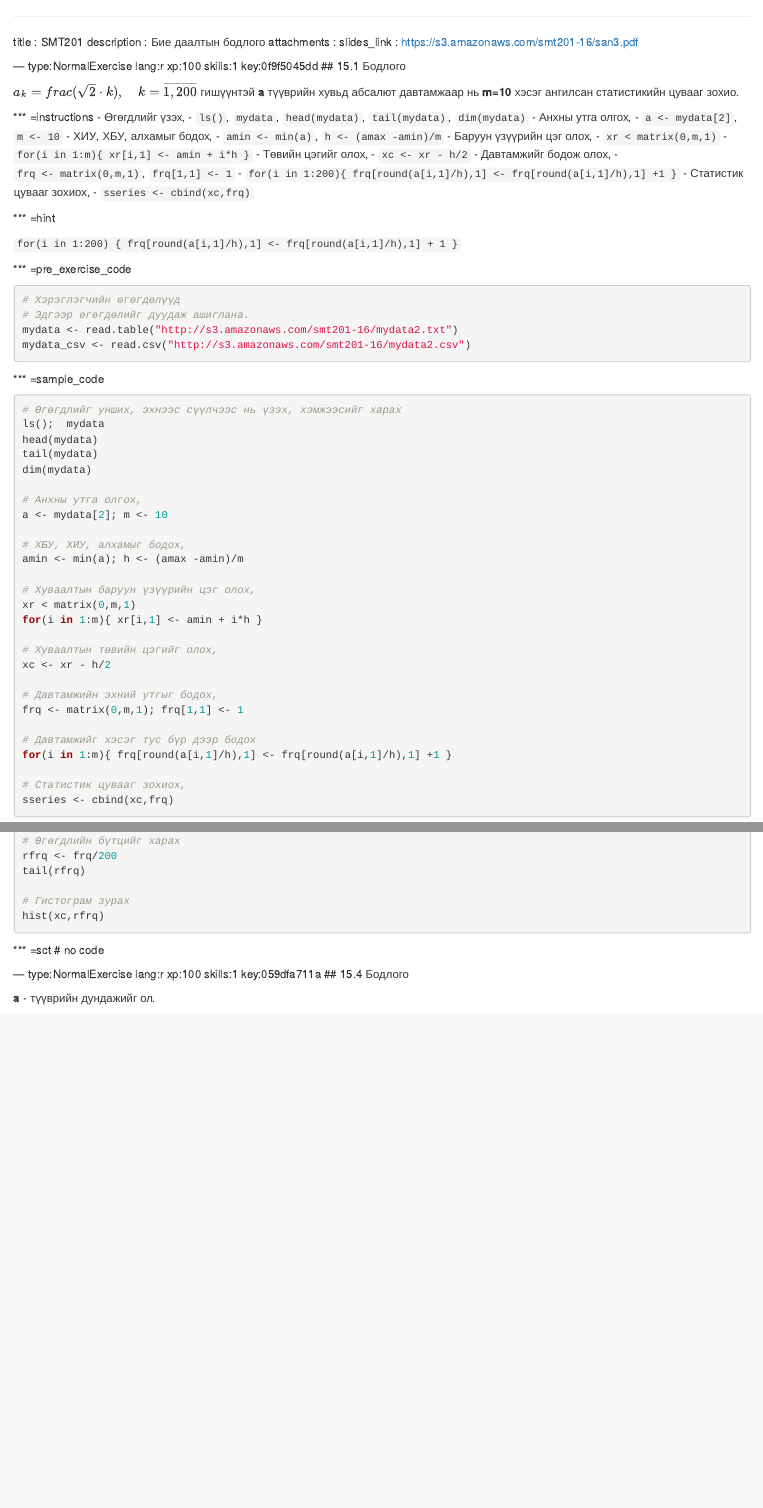
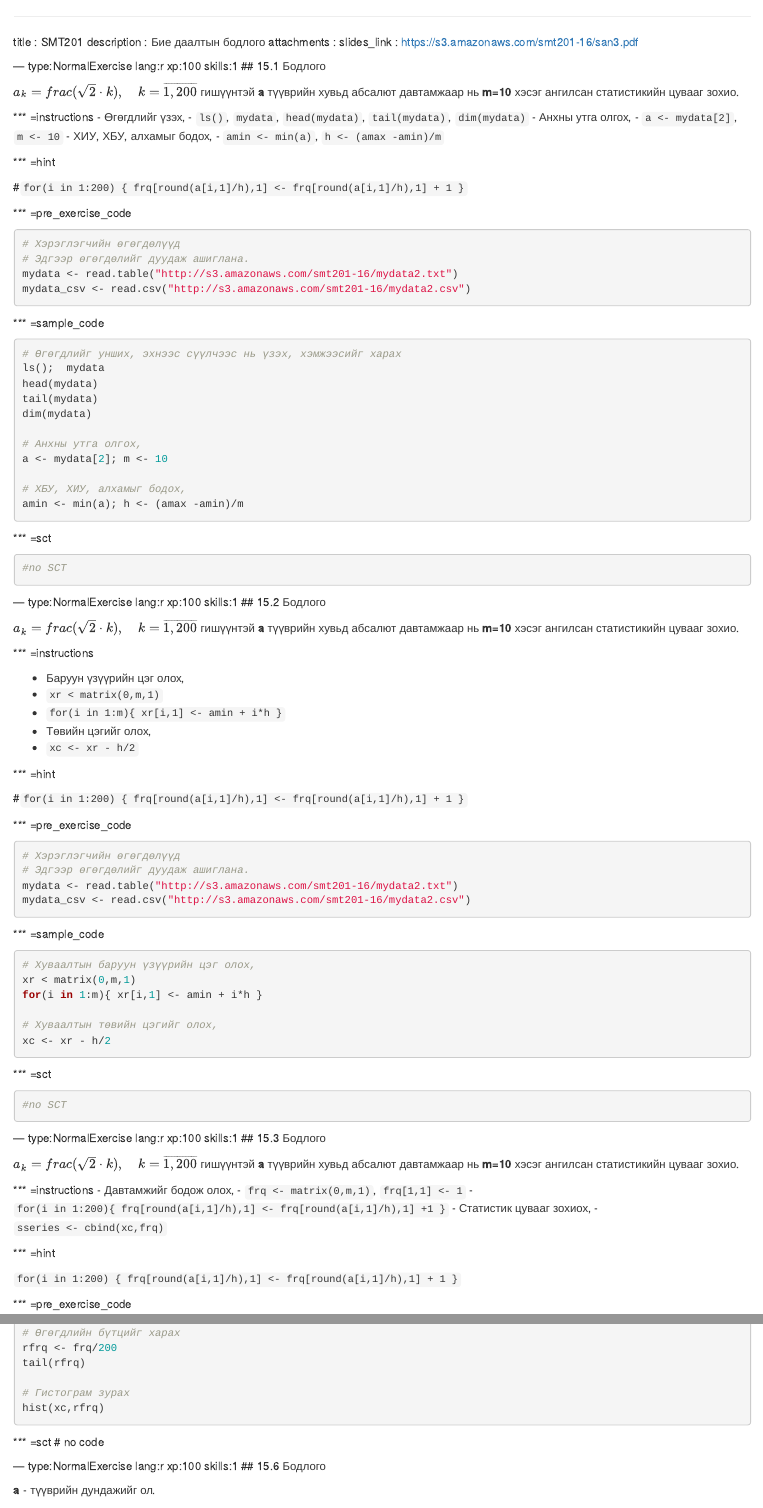
Before and after one commit to coisuren/KURS201, an R Markdown document (chapter1.Rmd): the page in a window 1100 px wide, from its top, and a second part further down, joined at a grey line. Rendered offline with R 4.5, knitr and Pandoc, with nearby package versions; the code chunks are not run, so their results and figures are left out.

Commit message:
Update chapter1.Rmd

````diff
--- a/chapter1.Rmd
+++ b/chapter1.Rmd
@@ -4,7 +4,7 @@ description : Бие даалтын бодлого
 attachments :
   slides_link : https://s3.amazonaws.com/smt201-16/san3.pdf
 
---- type:NormalExercise lang:r xp:100 skills:1 key:0f9f5045dd
+--- type:NormalExercise lang:r xp:100 skills:1
 ## 15.1 Бодлого
 
 $a_k = frac(\sqrt 2 \cdot k), \quad k=\overline{1,200}$ гишүүнтэй **a** түүврийн хувьд абсалют давтамжаар нь **m=10** хэсэг ангилсан статистикийн цувааг зохио.
@@ -16,20 +16,10 @@ $a_k = frac(\sqrt 2 \cdot k), \quad k=\overline{1,200}$ гишүүнтэй **a**
 - `a <- mydata[2]`, `m <- 10`
 - ХИУ, ХБУ, алхамыг бодох,
 - `amin <- min(a)`, `h <- (amax -amin)/m`
-- Баруун үзүүрийн цэг олох,
-- `xr < matrix(0,m,1)`
-- `for(i in 1:m){ xr[i,1] <- amin + i*h }`
-- Төвийн цэгийг олох,
-- `xc <- xr - h/2`
-- Давтамжийг бодож олох,
-- `frq <- matrix(0,m,1)`, `frq[1,1] <- 1`
-- `for(i in 1:200){ frq[round(a[i,1]/h),1] <- frq[round(a[i,1]/h),1] +1 }`
-- Статистик цувааг зохиох,
-- `sseries <- cbind(xc,frq)`
 
 *** =hint
 
-`for(i in 1:200) { frq[round(a[i,1]/h),1] <- frq[round(a[i,1]/h),1] + 1 }`
+#`for(i in 1:200) { frq[round(a[i,1]/h),1] <- frq[round(a[i,1]/h),1] + 1 }`
 
 *** =pre_exercise_code
 ```{r}
@@ -53,6 +43,41 @@ a <- mydata[2]; m <- 10
 # ХБУ, ХИУ, алхамыг бодох,
 amin <- min(a); h <- (amax -amin)/m
 
+```
+
+*** =sct
+```{r}
+#no SCT
+```
+
+--- type:NormalExercise lang:r xp:100 skills:1
+## 15.2 Бодлого
+
+$a_k = frac(\sqrt 2 \cdot k), \quad k=\overline{1,200}$ гишүүнтэй **a** түүврийн хувьд абсалют давтамжаар нь **m=10** хэсэг ангилсан статистикийн цувааг зохио.
+
+*** =instructions
+
+- Баруун үзүүрийн цэг олох,
+- `xr < matrix(0,m,1)`
+- `for(i in 1:m){ xr[i,1] <- amin + i*h }`
+- Төвийн цэгийг олох,
+- `xc <- xr - h/2`
+
+*** =hint
+
+#`for(i in 1:200) { frq[round(a[i,1]/h),1] <- frq[round(a[i,1]/h),1] + 1 }`
+
+*** =pre_exercise_code
+```{r}
+# Хэрэглэгчийн өгөгдөлүүд
+# Эдгээр өгөгдөлийг дуудаж ашиглана.
+mydata <- read.table("http://s3.amazonaws.com/smt201-16/mydata2.txt")
+mydata_csv <- read.csv("http://s3.amazonaws.com/smt201-16/mydata2.csv")
+```
+
+*** =sample_code
+```{r}
+
 # Хуваалтын баруун үзүүрийн цэг олох,
 xr < matrix(0,m,1)
 for(i in 1:m){ xr[i,1] <- amin + i*h }
@@ -60,3 +85,28 @@ for(i in 1:m){ xr[i,1] <- amin + i*h }
 # Хуваалтын төвийн цэгийг олох,
 xc <- xr - h/2
 
+```
+
+*** =sct
+```{r}
+#no SCT
+```
+
+--- type:NormalExercise lang:r xp:100 skills:1
+## 15.3 Бодлого
+
+$a_k = frac(\sqrt 2 \cdot k), \quad k=\overline{1,200}$ гишүүнтэй **a** түүврийн хувьд абсалют давтамжаар нь **m=10** хэсэг ангилсан статистикийн цувааг зохио.
+
+*** =instructions
+- Давтамжийг бодож олох,
+- `frq <- matrix(0,m,1)`, `frq[1,1] <- 1`
+- `for(i in 1:200){ frq[round(a[i,1]/h),1] <- frq[round(a[i,1]/h),1] +1 }`
+- Статистик цувааг зохиох,
+- `sseries <- cbind(xc,frq)`
+
+*** =hint
+
+`for(i in 1:200) { frq[round(a[i,1]/h),1] <- frq[round(a[i,1]/h),1] + 1 }`
+
+*** =pre_exercise_code
+```{r}
@@ -177,8 +236,8 @@ hist(xc,rfrq)
 *** =sct
 # no code
 
---- type:NormalExercise lang:r xp:100 skills:1 key:059dfa711a
-## 15.4 Бодлого
+--- type:NormalExercise lang:r xp:100 skills:1
+## 15.6 Бодлого
 
 **a** - түүврийн дундажийг ол.
 
````
Also changed, not shown: chapter1.Rmd (21 more changed lines).
